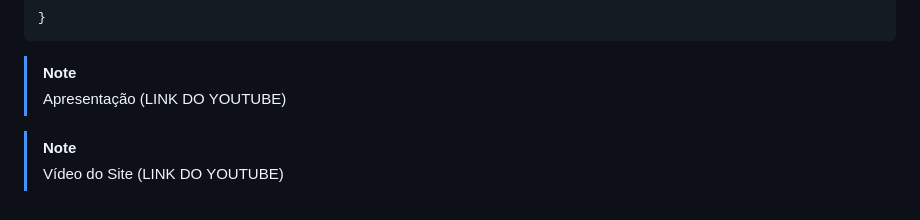
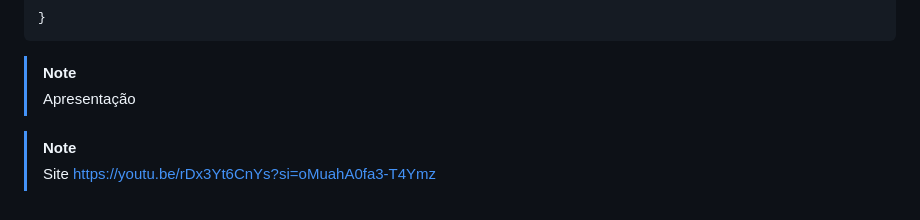
Before and after one commit to Alex2024Camposw/Projetos_ODS9, a Markdown page: README.md, the part around the change. GitHub-like rendering.

Commit message:
Atualizar o README.md

````diff
--- a/README.md
+++ b/README.md
@@ -408,8 +408,10 @@ header{
 ```
 
 > [!NOTE]
-> Apresentação (LINK DO YOUTUBE)
+> Apresentação
+
 
 
 > [!NOTE]
-> Vídeo do Site (LINK DO YOUTUBE)
+> Site
+https://youtu.be/rDx3Yt6CnYs?si=oMuahA0fa3-T4Ymz
````
